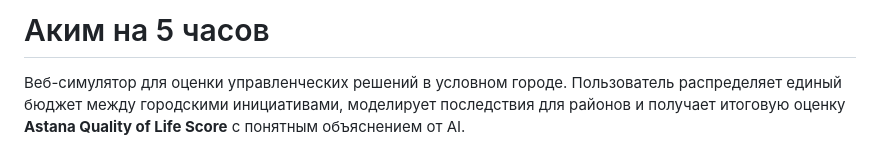
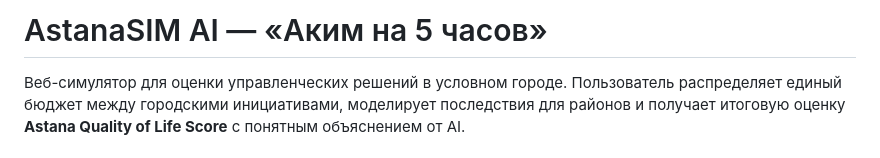
Before and after one commit to BAITC-Hacks/hack-bc9ad702-it-solution, a Markdown page: README.md, the part around the change. Rendered like a GitHub page.

Commit message:
Rename project to AstanaSIM AI

```diff
--- a/README.md
+++ b/README.md
@@ -1,4 +1,4 @@
-# Аким на 5 часов
+# AstanaSIM AI — «Аким на 5 часов»
 
 Веб-симулятор для оценки управленческих решений в условном городе. Пользователь распределяет единый бюджет между городскими инициативами, моделирует последствия для районов и получает итоговую оценку **Astana Quality of Life Score** с понятным объяснением от AI.
 
```
